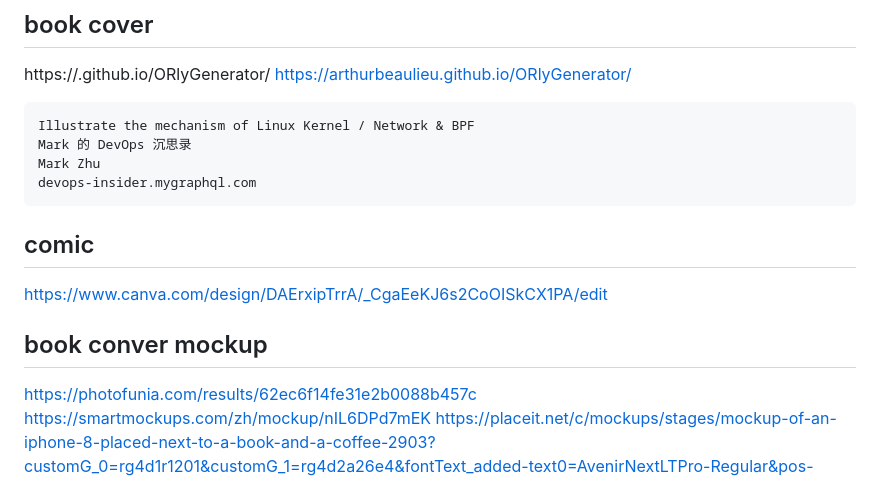
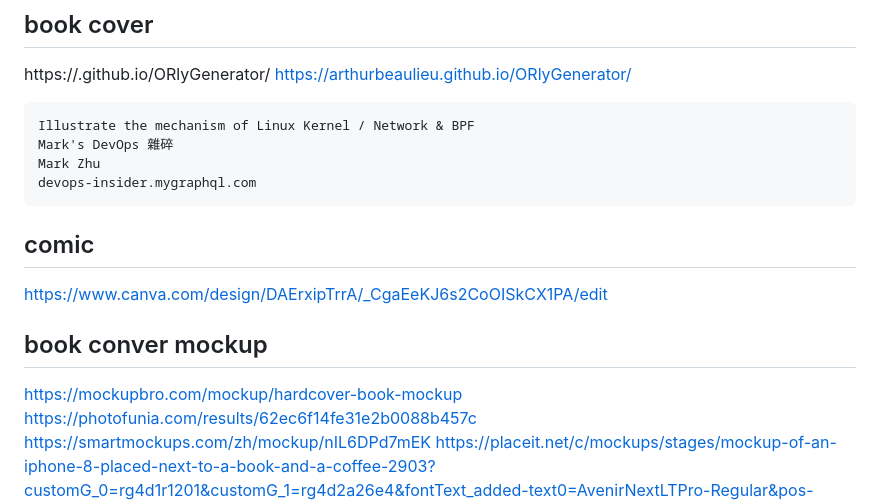
Before and after one commit to labilezhu/devops-insider, a Markdown page: design/design.md, the part around the change. GitHub-like rendering.

````diff
--- a/design/design.md
+++ b/design/design.md
@@ -5,7 +5,7 @@ https://arthurbeaulieu.github.io/ORlyGenerator/
 
 ```
 Illustrate the mechanism of Linux Kernel / Network & BPF
-Mark 的 DevOps 沉思录
+Mark's DevOps 雜碎
 Mark Zhu
 devops-insider.mygraphql.com
 ```
@@ -16,7 +16,7 @@ devops-insider.mygraphql.com
 https://www.canva.com/design/DAErxipTrrA/_CgaEeKJ6s2CoOISkCX1PA/edit
 
 ## book conver mockup
-
+https://mockupbro.com/mockup/hardcover-book-mockup
 https://photofunia.com/results/62ec6f14fe31e2b0088b457c
 https://smartmockups.com/zh/mockup/nIL6DPd7mEK
 https://placeit.net/c/mockups/stages/mockup-of-an-iphone-8-placed-next-to-a-book-and-a-coffee-2903?customG_0=rg4d1r1201&customG_1=rg4d2a26e4&fontText_added-text0=AvenirNextLTPro-Regular&pos-size_added-text0=0.1043_0.3760_0.7890_0.2481_p_5.1341_%23000000_0.1_1&checkboxText_added-text0=false&multiFolder_Background=rg4d55d025
````
Also changed, not shown: docs/source/index.md (+3 -3 lines), docs/source/_static/logo.png, docs/source/book-cover-800.png, docs/source/book-cover-mockup-2.jpg (deleted), docs/source/book-cover-mockup.jpg, 1 other file.
